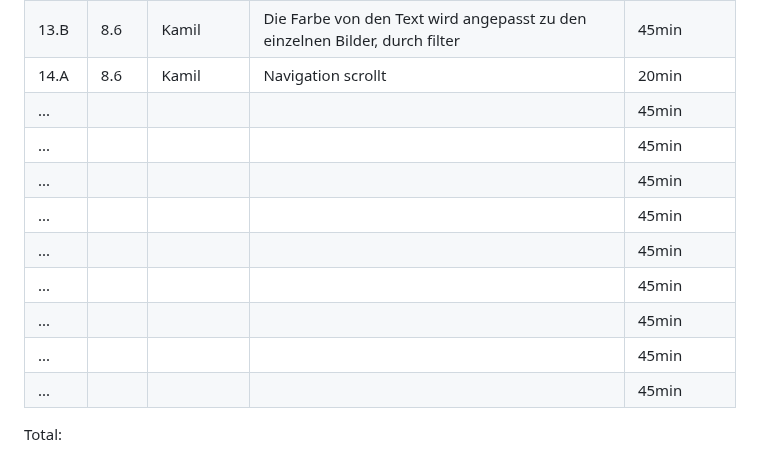
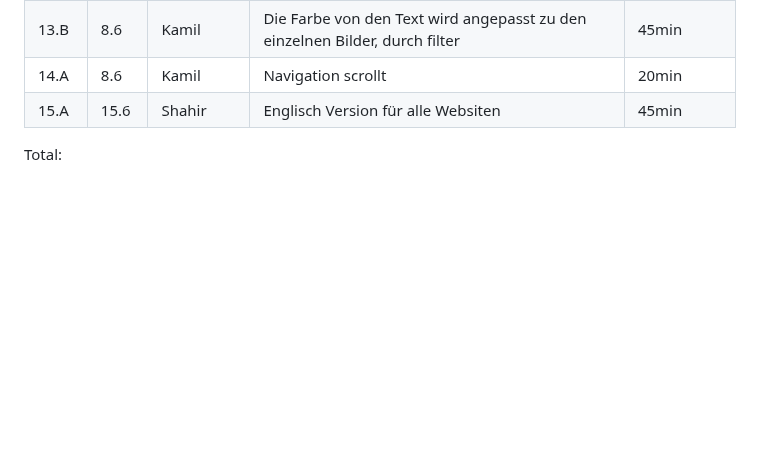
Before and after one commit to B1zy/LA1600, a Markdown page: projektdokumentation.md, the part around the change. GitHub-like rendering; blank space fills up the shorter version.

```diff
--- a/projektdokumentation.md
+++ b/projektdokumentation.md
@@ -96,15 +96,8 @@ In unserem Projekt haben wir uns dazu entschieden eine Website zu erstellen bei
 | 13.A  |8.6|Kamil|Bild ist im hintergrund von informationen|     45min     |
 | 13.B  |8.6|Kamil|Die Farbe von den Text wird angepasst zu den einzelnen Bilder, durch filter|     45min     |
 | 14.A  |8.6|Kamil|Navigation scrollt|     20min     |
-| ...  |       |           |              |     45min     |
-| ...  |       |           |              |     45min     |
-| ...  |       |           |              |     45min     |
-| ...  |       |           |              |     45min     |
-| ...  |       |           |              |     45min     |
-| ...  |       |           |              |     45min     |
-| ...  |       |           |              |     45min     |
-| ...  |       |           |              |     45min     |
-| ...  |       |           |              |     45min     |
+| 15.A  |15.6    | Shahir          |  Englisch Version für alle Websiten            |     45min     |
+
 
 Total:
 
```
